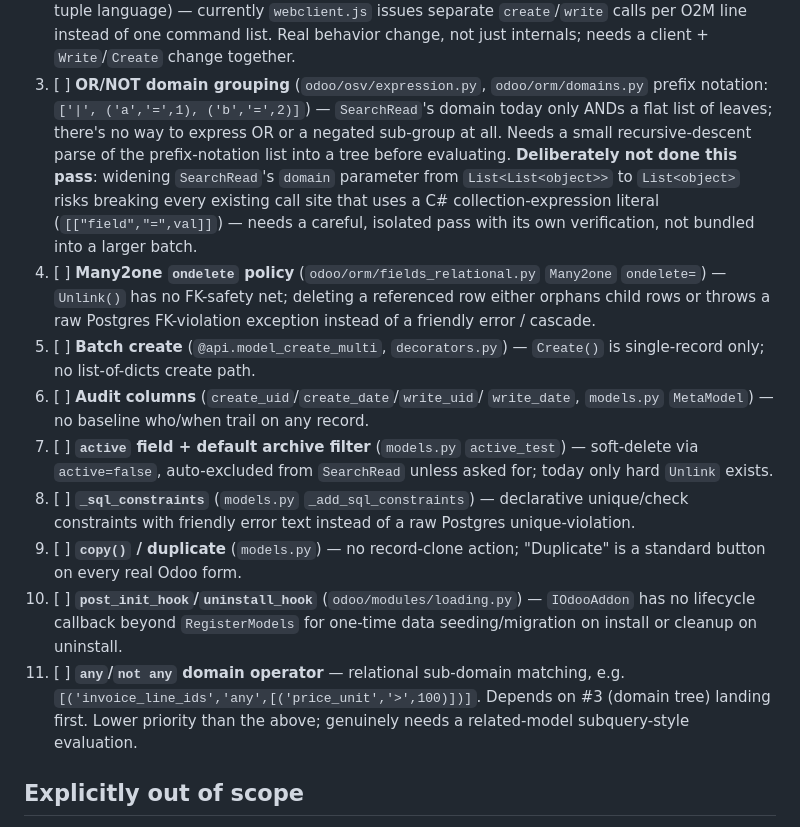
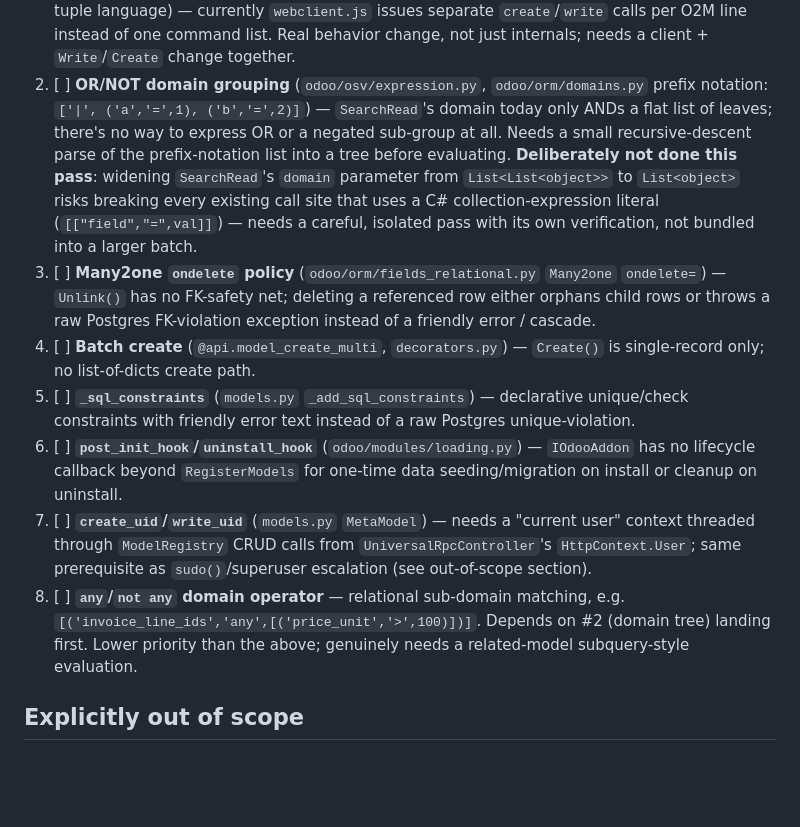
Before and after one commit to tarangkalaria55/odoo-clone-dotnetcore, a Markdown page: dotnet-code/TASKS.md, the part around one of its changes. Rendered like a GitHub page; blank space fills up the shorter version.

```diff
--- a/dotnet-code/TASKS.md
+++ b/dotnet-code/TASKS.md
@@ -89,7 +157,7 @@ in code too).
        `webclient.js` issues separate `create`/`write` calls per O2M line
        instead of one command list. Real behavior change, not just
        internals; needs a client + `Write`/`Create` change together.
-3. [ ] **OR/NOT domain grouping** (`odoo/osv/expression.py`, `odoo/orm/domains.py`
+2. [ ] **OR/NOT domain grouping** (`odoo/osv/expression.py`, `odoo/orm/domains.py`
        prefix notation: `['|', ('a','=',1), ('b','=',2)]`) — `SearchRead`'s
        domain today only ANDs a flat list of leaves; there's no way to
        express OR or a negated sub-group at all. Needs a small
@@ -100,29 +168,25 @@ in code too).
        C# collection-expression literal (`[["field","=",val]]`) — needs a
        careful, isolated pass with its own verification, not bundled into
        a larger batch.
-4. [ ] **Many2one `ondelete` policy** (`odoo/orm/fields_relational.py`
+3. [ ] **Many2one `ondelete` policy** (`odoo/orm/fields_relational.py`
        `Many2one` `ondelete=`) — `Unlink()` has no FK-safety net; deleting
        a referenced row either orphans child rows or throws a raw Postgres
        FK-violation exception instead of a friendly error / cascade.
-5. [ ] **Batch create** (`@api.model_create_multi`, `decorators.py`) —
+4. [ ] **Batch create** (`@api.model_create_multi`, `decorators.py`) —
        `Create()` is single-record only; no list-of-dicts create path.
-6. [ ] **Audit columns** (`create_uid`/`create_date`/`write_uid`/
-       `write_date`, `models.py` `MetaModel`) — no baseline who/when trail
-       on any record.
-7. [ ] **`active` field + default archive filter** (`models.py`
-       `active_test`) — soft-delete via `active=false`, auto-excluded from
-       `SearchRead` unless asked for; today only hard `Unlink` exists.
-8. [ ] **`_sql_constraints`** (`models.py` `_add_sql_constraints`) —
+5. [ ] **`_sql_constraints`** (`models.py` `_add_sql_constraints`) —
        declarative unique/check constraints with friendly error text
        instead of a raw Postgres unique-violation.
-9. [ ] **`copy()` / duplicate** (`models.py`) — no record-clone action;
-       "Duplicate" is a standard button on every real Odoo form.
-10. [ ] **`post_init_hook`/`uninstall_hook`** (`odoo/modules/loading.py`) —
+6. [ ] **`post_init_hook`/`uninstall_hook`** (`odoo/modules/loading.py`) —
        `IOdooAddon` has no lifecycle callback beyond `RegisterModels` for
        one-time data seeding/migration on install or cleanup on uninstall.
-11. [ ] **`any`/`not any` domain operator** — relational sub-domain
+7. [ ] **`create_uid`/`write_uid`** (`models.py` `MetaModel`) — needs a
+       "current user" context threaded through `ModelRegistry` CRUD calls
+       from `UniversalRpcController`'s `HttpContext.User`; same prerequisite
+       as `sudo()`/superuser escalation (see out-of-scope section).
+8. [ ] **`any`/`not any` domain operator** — relational sub-domain
        matching, e.g. `[('invoice_line_ids','any',[('price_unit','>',100)])]`.
-       Depends on #3 (domain tree) landing first. Lower priority than the
+       Depends on #2 (domain tree) landing first. Lower priority than the
        above; genuinely needs a related-model subquery-style evaluation.
 
 ## Explicitly out of scope
```
Also changed, not shown: other parts of dotnet-code/TASKS.md (+75 -7 lines).
